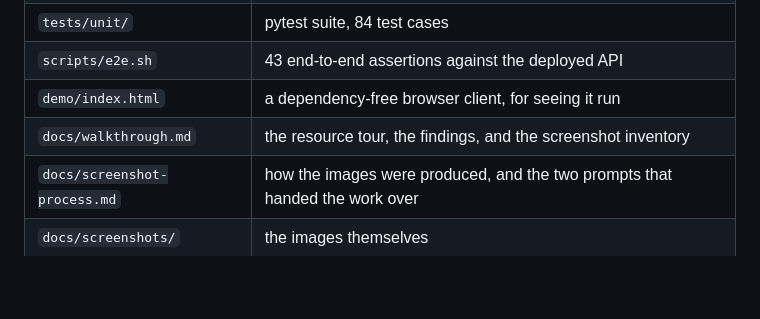
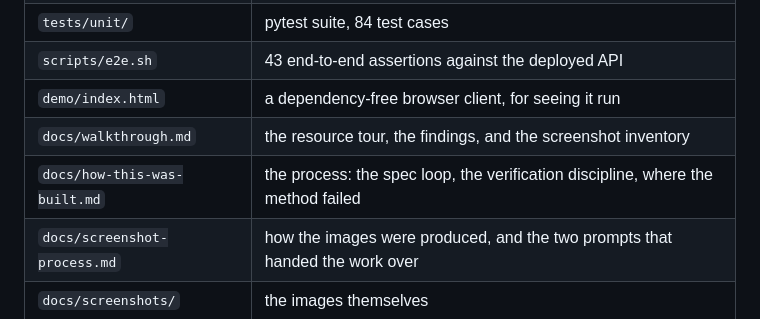
Before and after one commit to KatharinaMoel/aws-anycompany-users-service, a Markdown page: README.md, the part around the change. Rendered like a GitHub page; blank space fills up the shorter version.

```diff
--- a/README.md
+++ b/README.md
@@ -70,6 +70,7 @@ body are dropped rather than stored. Search is an exact, case-sensitive match th
 | `scripts/e2e.sh` | 43 end-to-end assertions against the deployed API |
 | `demo/index.html` | a dependency-free browser client, for seeing it run |
 | `docs/walkthrough.md` | the resource tour, the findings, and the screenshot inventory |
+| `docs/how-this-was-built.md` | the process: the spec loop, the verification discipline, where the method failed |
 | `docs/screenshot-process.md` | how the images were produced, and the two prompts that handed the work over |
 | `docs/screenshots/` | the images themselves |
 | `build/` | Lambda packages Terraform assembles; not committed |
```
Also changed, not shown: docs/how-this-was-built.md (added, +137 -0 lines).
